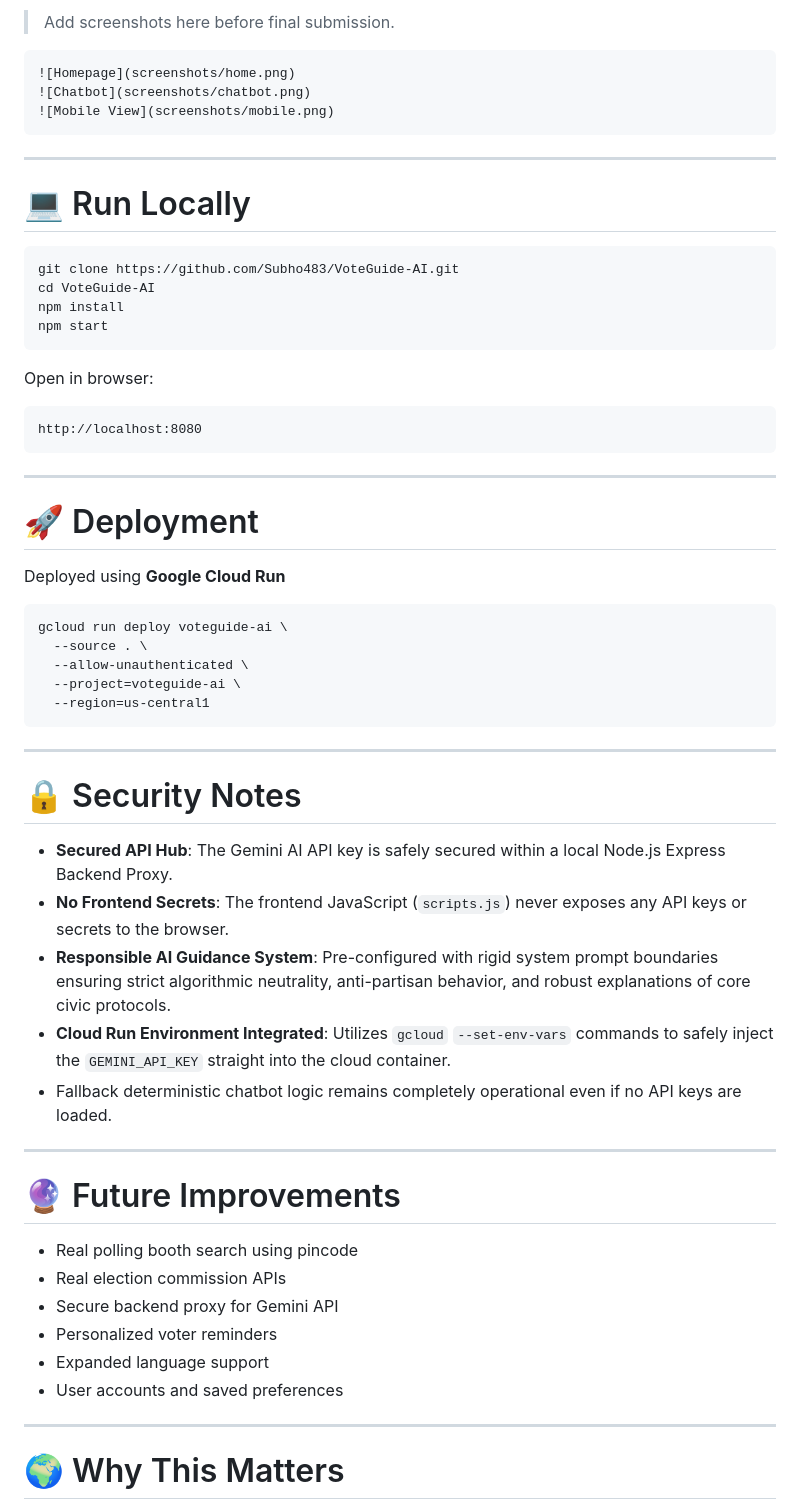
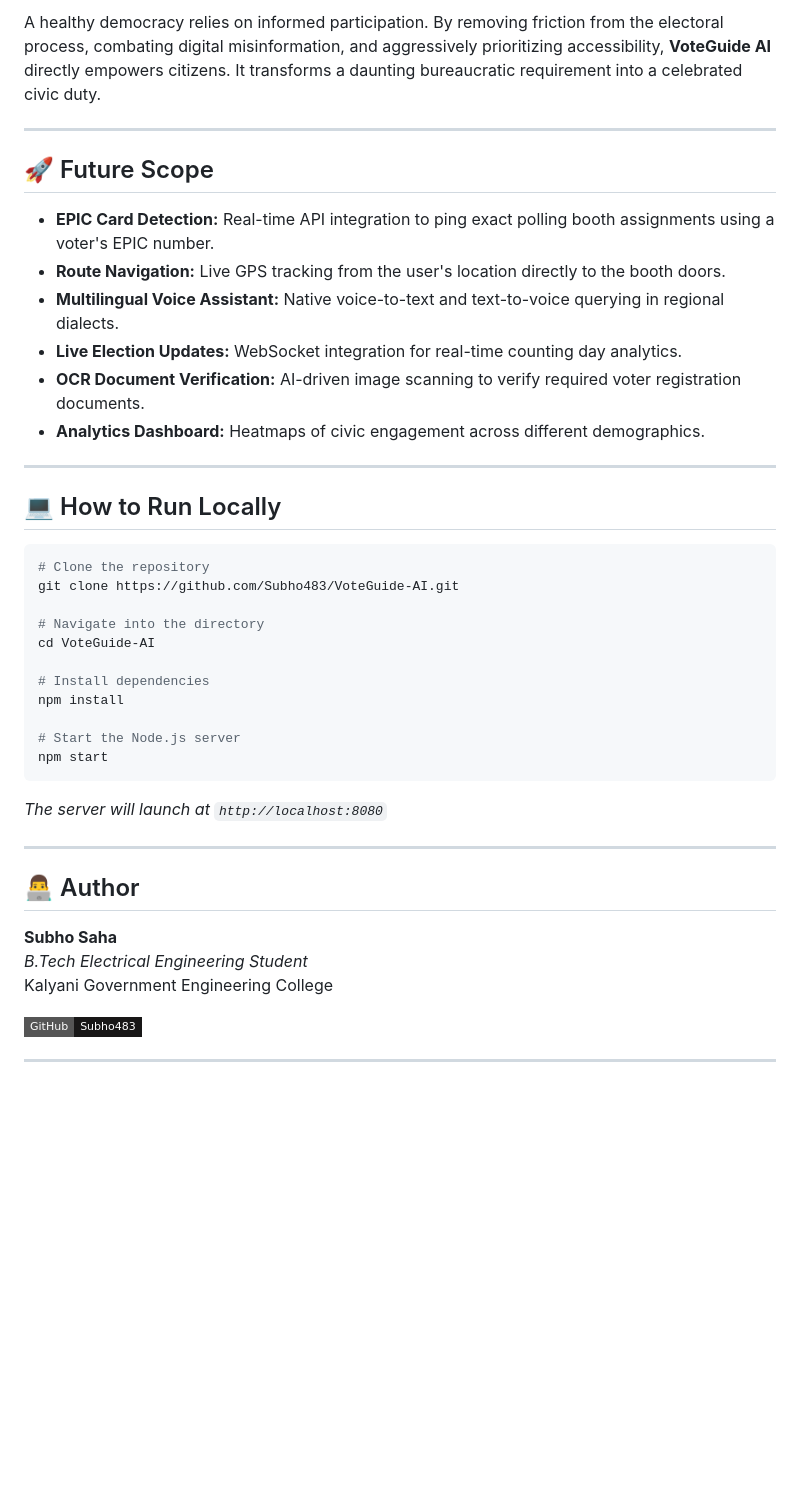
Before and after one commit to Subho483/VoteGuide-AI, a Markdown page: README.md, the part around one of its changes. Rendered like a GitHub page; badges without logos; blank space fills up the shorter version.

````diff
--- a/README.md
+++ b/README.md
@@ -139,65 +97,44 @@ Helpful Civic Response
 
-> Add screenshots here before final submission.
-
-```md
-![Homepage](screenshots/home.png)
-![Chatbot](screenshots/chatbot.png)
-![Mobile View](screenshots/mobile.png)
-```
+A healthy democracy relies on informed participation. By removing friction from the electoral process, combating digital misinformation, and aggressively prioritizing accessibility, **VoteGuide AI** directly empowers citizens. It transforms a daunting bureaucratic requirement into a celebrated civic duty.
 
 ---
 
-# 💻 Run Locally
+## 🚀 Future Scope
 
-```bash
-git clone https://github.com/Subho483/VoteGuide-AI.git
-cd VoteGuide-AI
-npm install
-npm start
-```
-
-Open in browser:
-
-```text
-http://localhost:8080
-```
+- **EPIC Card Detection:** Real-time API integration to ping exact polling booth assignments using a voter's EPIC number.
+- **Route Navigation:** Live GPS tracking from the user's location directly to the booth doors.
+- **Multilingual Voice Assistant:** Native voice-to-text and text-to-voice querying in regional dialects.
+- **Live Election Updates:** WebSocket integration for real-time counting day analytics.
+- **OCR Document Verification:** AI-driven image scanning to verify required voter registration documents.
+- **Analytics Dashboard:** Heatmaps of civic engagement across different demographics.
 
 ---
 
-# 🚀 Deployment
-
-Deployed using **Google Cloud Run**
+## 💻 How to Run Locally
 
 ```bash
-gcloud run deploy voteguide-ai \
-  --source . \
-  --allow-unauthenticated \
-  --project=voteguide-ai \
-  --region=us-central1
+# Clone the repository
+git clone https://github.com/Subho483/VoteGuide-AI.git
+
+# Navigate into the directory
+cd VoteGuide-AI
+
+# Install dependencies
+npm install
+
+# Start the Node.js server
+npm start
 ```
+*The server will launch at `http://localhost:8080`*
 
 ---
 
-# 🔒 Security Notes
+## 👨‍💻 Author
 
-* **Secured API Hub**: The Gemini AI API key is safely secured within a local Node.js Express Backend Proxy.
-* **No Frontend Secrets**: The frontend JavaScript (`scripts.js`) never exposes any API keys or secrets to the browser.
-* **Responsible AI Guidance System**: Pre-configured with rigid system prompt boundaries ensuring strict algorithmic neutrality, anti-partisan behavior, and robust explanations of core civic protocols.
-* **Cloud Run Environment Integrated**: Utilizes `gcloud` `--set-env-vars` commands to safely inject the `GEMINI_API_KEY` straight into the cloud container.
-* Fallback deterministic chatbot logic remains completely operational even if no API keys are loaded.
+**Subho Saha**
+*B.Tech Electrical Engineering Student*
+Kalyani Government Engineering College
+
+[![GitHub](https://img.shields.io/badge/GitHub-Subho483-181717?style=flat-square&logo=github)](https://github.com/Subho483)
 
 ---
-
-# 🔮 Future Improvements
-
-* Real polling booth search using pincode
-* Real election commission APIs
-* Secure backend proxy for Gemini API
-* Personalized voter reminders
-* Expanded language support
-* User accounts and saved preferences
-
----
-
-# 🌍 Why This Matters
-
````
Also changed, not shown: other parts of README.md (+60 -125 lines).
